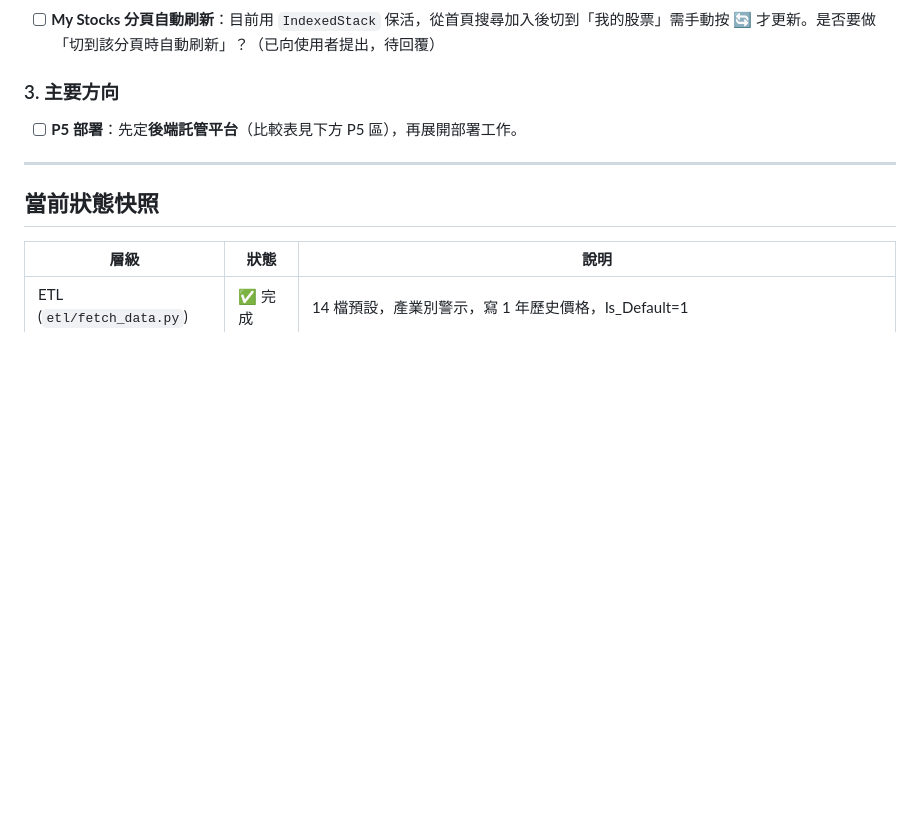
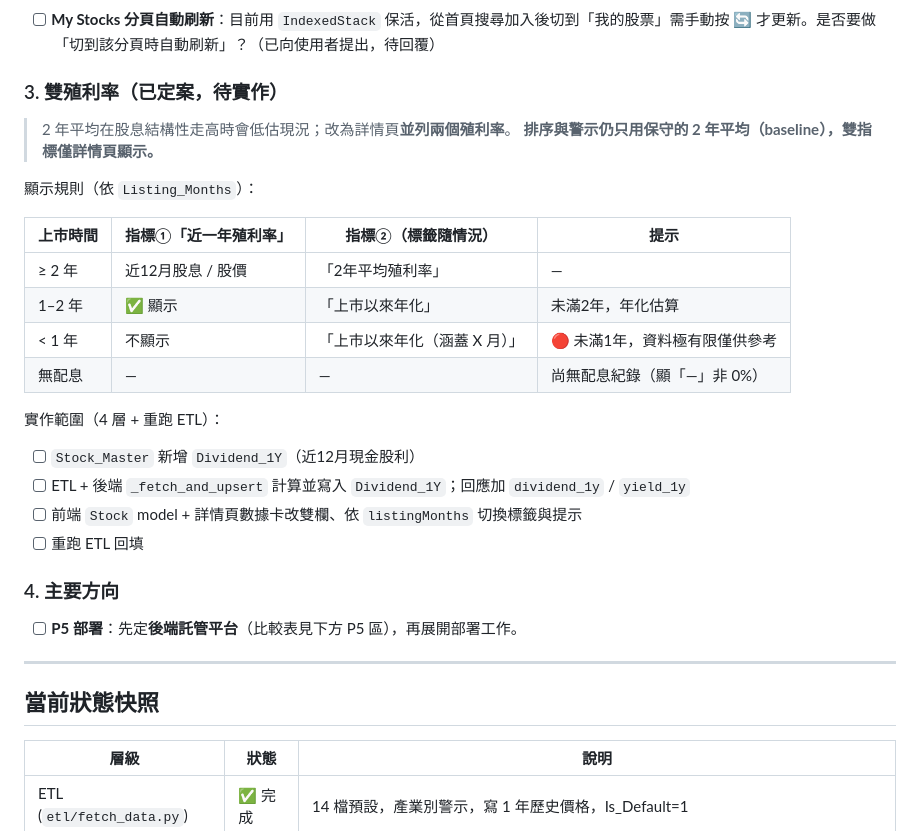
Before and after one commit to hank92312/Savestock, a Markdown page: TODONEXT.md, the part around the change. Drawn GitHub-style; blank space fills up the shorter version.

Commit message:
docs: lock dual-yield (1Y + 2Y avg) spec with listing-age display rules
Decided: detail page shows both a trailing-1-year yield and the 2-year
average yield; sorting/alerts stay on the conservative 2Y baseline.
Records display rules for <1y / 1-2y / no-dividend edge cases and the
4-layer implementation scope (new Dividend_1Y field + ETL rerun).

Co-Authored-By: Claude Opus 4.8 <noreply@anthropic.com>

```diff
--- a/TODONEXT.md
+++ b/TODONEXT.md
@@ -17,7 +17,26 @@
 ### 2. 待決小項
 - [ ] **My Stocks 分頁自動刷新**：目前用 `IndexedStack` 保活，從首頁搜尋加入後切到「我的股票」需手動按 🔄 才更新。是否要做「切到該分頁時自動刷新」？（已向使用者提出，待回覆）
 
-### 3. 主要方向
+### 3. 雙殖利率（已定案，待實作）
+> 2 年平均在股息結構性走高時會低估現況；改為詳情頁**並列兩個殖利率**。
+> **排序與警示仍只用保守的 2 年平均（baseline），雙指標僅詳情頁顯示。**
+
+顯示規則（依 `Listing_Months`）：
+
+| 上市時間 | 指標①「近一年殖利率」 | 指標②（標籤隨情況） | 提示 |
+|---|---|---|---|
+| ≥ 2 年 | 近12月股息 / 股價 | 「2年平均殖利率」 | — |
+| 1–2 年 | ✅ 顯示 | 「上市以來年化」 | 未滿2年，年化估算 |
+| < 1 年 | 不顯示 | 「上市以來年化（涵蓋 X 月）」 | 🔴 未滿1年，資料極有限僅供參考 |
+| 無配息 | — | — | 尚無配息紀錄（顯「—」非 0%）|
+
+實作範圍（4 層 + 重跑 ETL）：
+- [ ] `Stock_Master` 新增 `Dividend_1Y`（近12月現金股利）
+- [ ] ETL + 後端 `_fetch_and_upsert` 計算並寫入 `Dividend_1Y`；回應加 `dividend_1y` / `yield_1y`
+- [ ] 前端 `Stock` model + 詳情頁數據卡改雙欄、依 `listingMonths` 切換標籤與提示
+- [ ] 重跑 ETL 回填
+
+### 4. 主要方向
 - [ ] **P5 部署**：先定**後端託管平台**（比較表見下方 P5 區），再展開部署工作。
 
 ---
```
